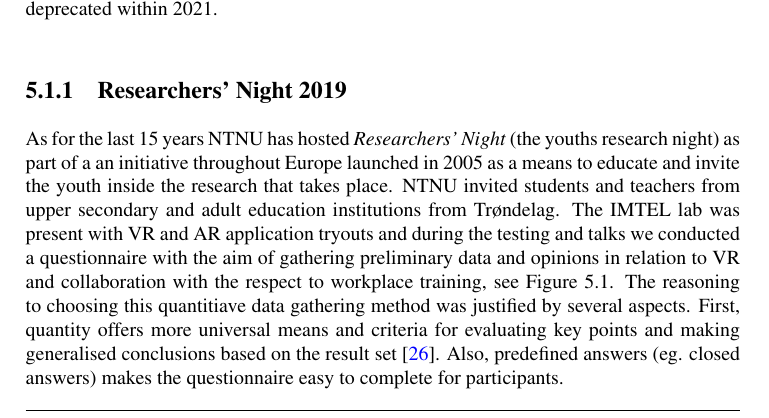
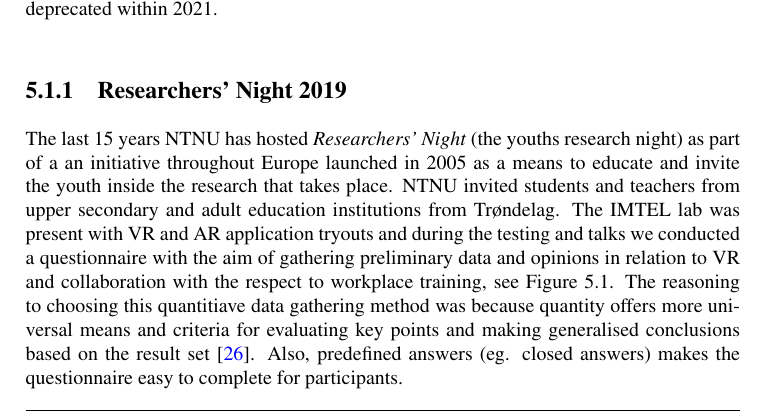
Before and after one commit to ulvestad/MasterThesis_Workplace-training-in-Collaborative-Virtual-Reality, a LaTeX thesis (main.tex, which reads chapter5.tex): part of page 29 of 51, cut so that both start at the same text. Compiled offline with pdfLaTeX.

Commit message:
Updates from Overleaf

```diff
--- a/chapter5.tex
+++ b/chapter5.tex
@@ -7,7 +7,7 @@
 The fist phase of this project required extensive experimentation and planning as the use of VR technology with collaboration and how it can contribute to the experience of young job seekers is a relatively unexplored area of research. The primary objective for this phase was implementing a immersive and collaborative experience, but how this was to be achieved needed exploration and prototyping. As the aim for this project is to evaluate the collaborative workplace training in VR it first and foremost must support a collaborative environment in the VR world. This meant we had to implement multiplayer capability into existing workplace simulations from the ongoing project financed by NAV. It was decided that we would use Photon Unity Networking (PUN) \cite{PUN} as it enhances features built into Unity's built-in networking and UNet (Unity's multiplayer framework) will become deprecated within 2021.
 
 \subsection{Researchers' Night 2019}
-As for the last 15 years NTNU has hosted \textit{Researchers' Night} (the youths research night) as part of a an initiative throughout Europe launched in 2005 as a means to educate and invite the youth inside the research that takes place. NTNU invited students and teachers from upper secondary and adult education institutions from Trøndelag. The IMTEL lab was present with VR and AR application tryouts and during the testing and talks we conducted a questionnaire with the aim of gathering preliminary data and opinions in relation to VR and collaboration with the respect to workplace training, see Figure \ref{fig:phase1RNGroup}. The reasoning to choosing this quantitiave data gathering method was justified by several aspects. First, quantity offers more universal means and criteria for evaluating key points and making generalised conclusions based on the result set \cite{oates2005researching}. Also, predefined answers (eg. closed answers) makes the questionnaire easy to complete for participants.
+The last 15 years NTNU has hosted \textit{Researchers' Night} (the youths research night) as part of a an initiative throughout Europe launched in 2005 as a means to educate and invite the youth inside the research that takes place. NTNU invited students and teachers from upper secondary and adult education institutions from Trøndelag. The IMTEL lab was present with VR and AR application tryouts and during the testing and talks we conducted a questionnaire with the aim of gathering preliminary data and opinions in relation to VR and collaboration with the respect to workplace training, see Figure \ref{fig:phase1RNGroup}. The reasoning to choosing this quantitiave data gathering method was because quantity offers more universal means and criteria for evaluating key points and making generalised conclusions based on the result set \cite{oates2005researching}. Also, predefined answers (eg. closed answers) makes the questionnaire easy to complete for participants.
 
 \begin{figure}[!h]
     \centering
```
